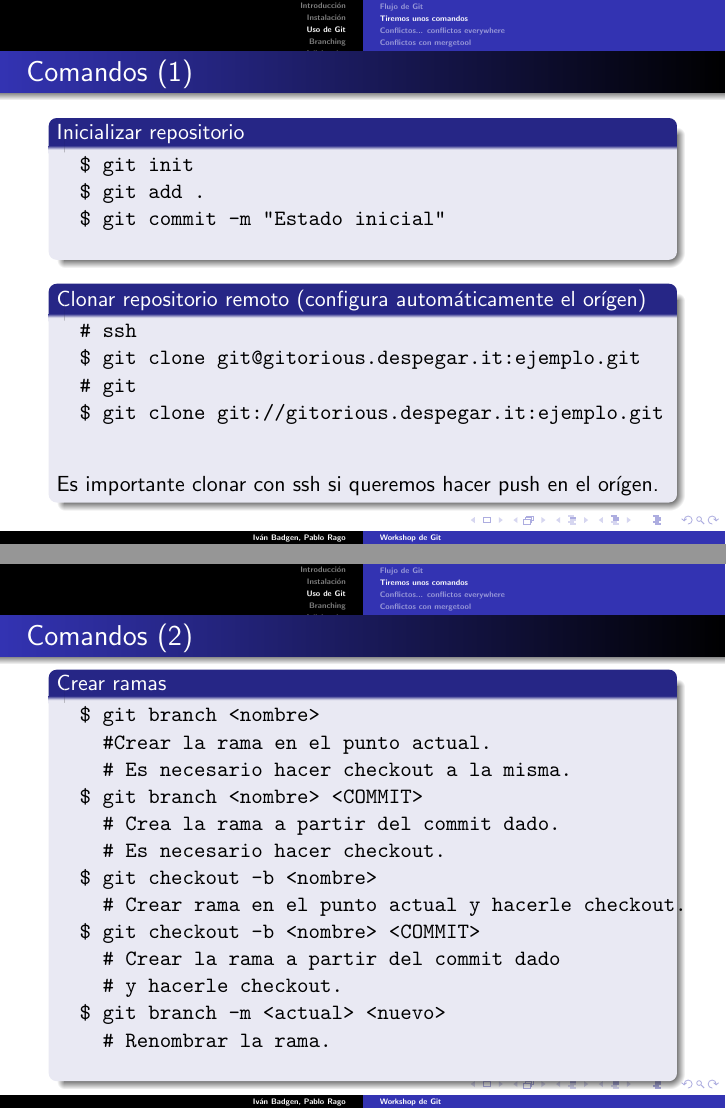
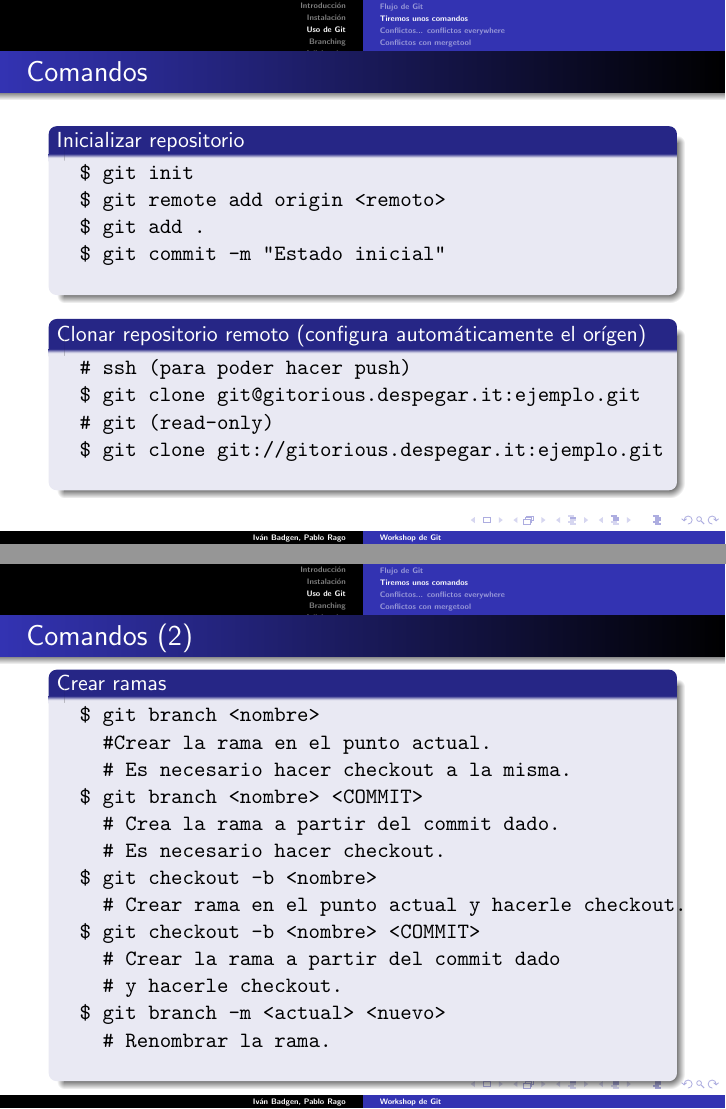
Before and after one commit to ivanmb/workshop-git, LaTeX slides (git.tex): pages 26 and 27 of 53 before the commit and pages 27 and 28 of 54 after it, joined at a grey line. Compiled offline with pdfLaTeX.

Commit message:
Actualizo un par de textos

```diff
--- a/git.tex
+++ b/git.tex
@@ -149,23 +149,23 @@ $ git config --global user.email "jperez@despegar.com"
 
 \subsection{Tiremos unos comandos}
 
-\begin{frame}[fragile]{Comandos (1)}
+\begin{frame}[fragile]{Comandos}
   \begin{block}{Inicializar repositorio}
     \begin{verbatim}
   $ git init
+  $ git remote add origin <remoto>
   $ git add .
   $ git commit -m "Estado inicial"
     \end{verbatim}
-  \end{block}
+  \end{block} \pause
 
   \begin{block}{Clonar repositorio remoto (configura automáticamente el orígen)}
     \begin{verbatim}
-  # ssh
+  # ssh (para poder hacer push)
   $ git clone git@gitorious.despegar.it:ejemplo.git
-  # git
+  # git (read-only)
   $ git clone git://gitorious.despegar.it:ejemplo.git
     \end{verbatim}
-    Es importante clonar con ssh si queremos hacer push en el orígen.
   \end{block}
 
 \end{frame}
```
Also changed, not shown: README.md, git.tex (8 more changed lines).
